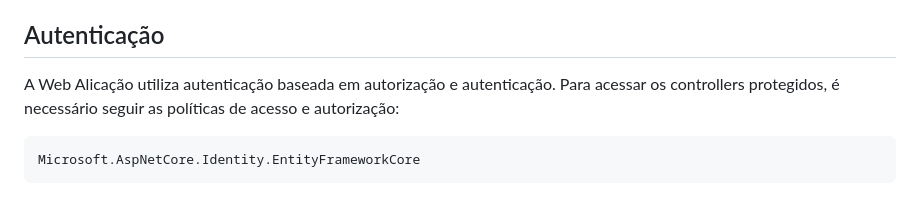
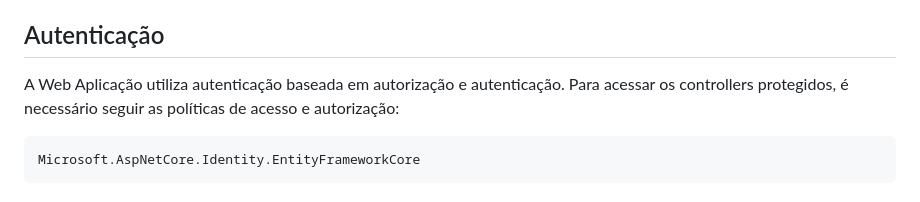
Before and after one commit to rodrigoo-soouza/cardeneta-vacina, a Markdown page: README.md, the part around the change. Drawn GitHub-style.

````diff
--- a/README.md
+++ b/README.md
@@ -139,7 +139,7 @@ A arquitetura MVC promove a separação de preocupações, facilitando a manuten
 
 ## Autenticação
 
-A Web Alicação utiliza autenticação baseada em autorização e autenticação. Para acessar os controllers protegidos, é necessário seguir as políticas de acesso e autorização:
+A Web Aplicação utiliza autenticação baseada em autorização e autenticação. Para acessar os controllers protegidos, é necessário seguir as políticas de acesso e autorização:
 
 ```
 Microsoft.AspNetCore.Identity.EntityFrameworkCore
````
